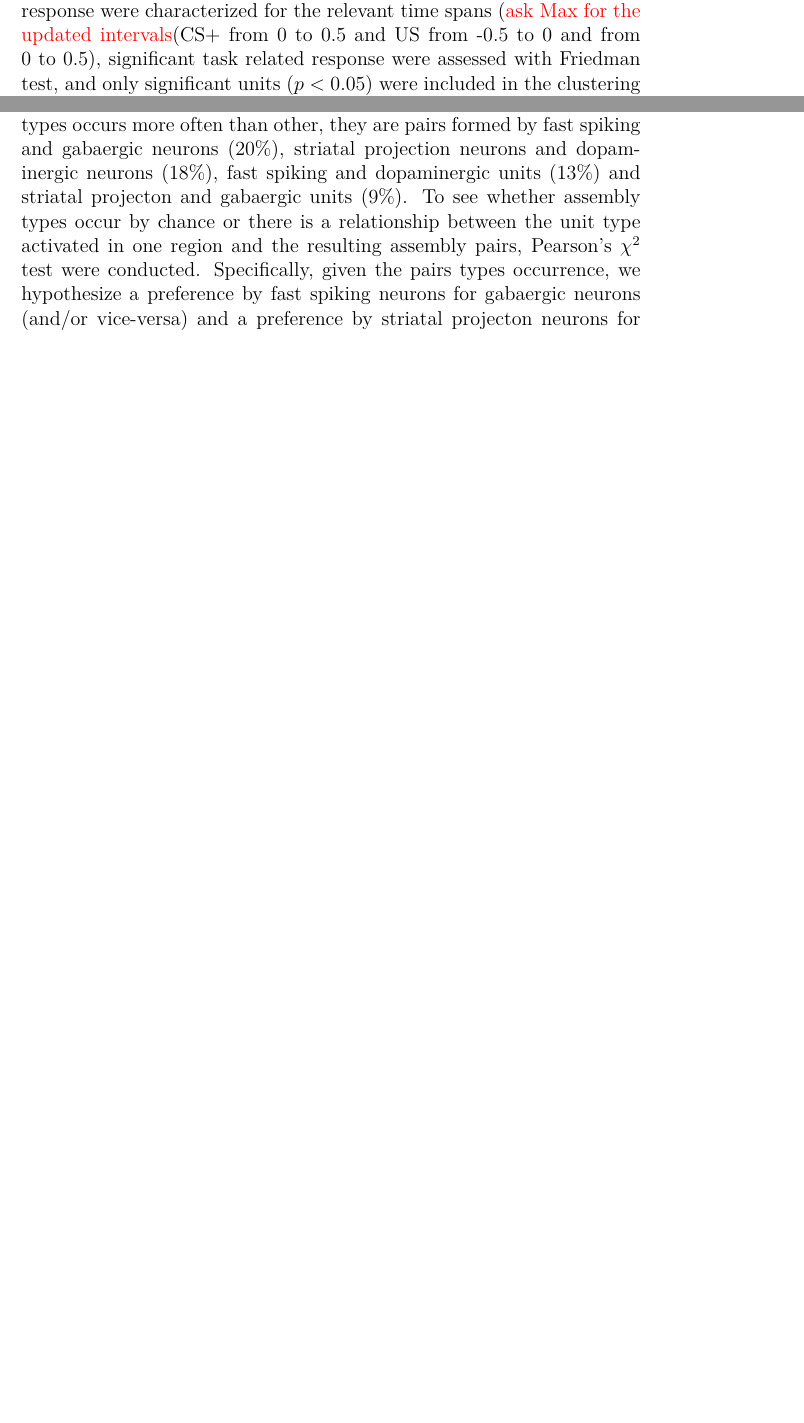
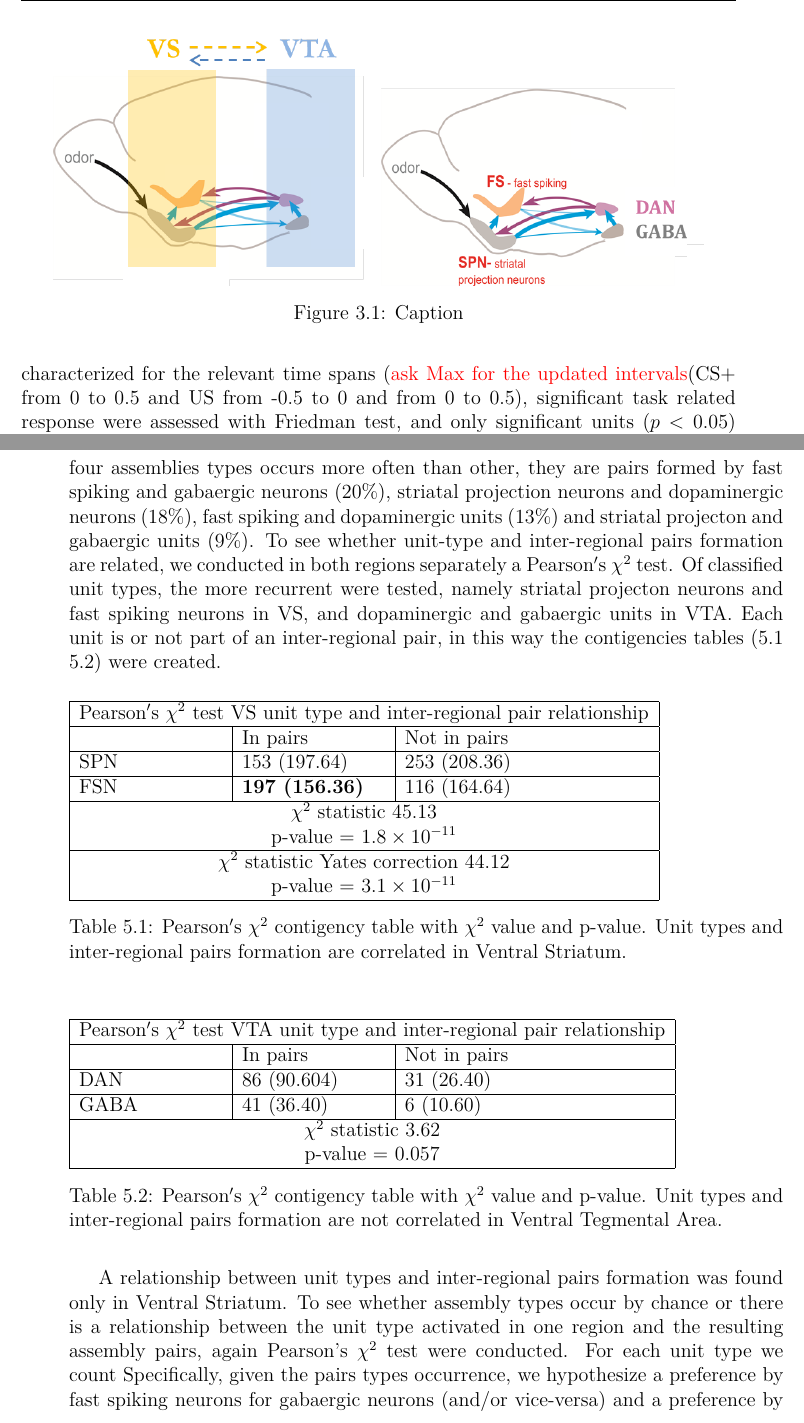
Before and after one commit to CarlaFilosa/Thesis_Carla_Draft, a LaTeX thesis (thesis.tex, which reads chapters/AssemblyAnalysis.tex): two parts of pages 14 and 20 of 43 before the commit and two parts of pages 14 and 21 of 41 after it, joined at a grey line, cut at the place of the change, the shorter picture padded with empty space. Compiled offline with pdfLaTeX.

Commit message:
7th may evening

```diff
--- a/chapters/AssemblyAnalysis.tex
+++ b/chapters/AssemblyAnalysis.tex
@@ -14,7 +14,49 @@ Using the units classification, inter-regional pairs were classified according t
     \caption{Pie charts of assemblies types. Not indicated percentage are $<1\%$. Missing pieces of cake indicates pairs that include not classified units. The first four more represented inter-regional pairs including only classified units are pairs between fast spiking and gabaergic neurons ($20\%$), striatal projection neurons and dopaminergic neurons ($18\%$), fast spiking and dopaminergic units ($13\%$) and striatal projecton and gabaergic units ($9\%$). }
     \label{fig:PieAssembliesTot}
 \end{figure}
-Classified and not classified units occurred in the two regions as shown in fig. (\ref{fig:PieAssembliesTot} (top)). The inter-regional pairs formed by those units occurred as is shown in pie-chart in fig. (\ref{fig:PieAssembliesTot} (bottom)). We can see that, selecting only classified units, four assemblies types occurs more often than other, they are pairs formed by fast spiking and gabaergic neurons ($20\%$), striatal projection neurons and dopaminergic neurons ($18\%$), fast spiking and dopaminergic units ($13\%$) and striatal projecton and gabaergic units ($9\%$). To see whether assembly types occur by chance or there is a relationship between the unit type activated in one region and the resulting assembly pairs, Pearson's $\chi^2$ test were conducted. Specifically, given the pairs types occurrence, we hypothesize a preference by fast spiking neurons for gabaergic neurons (and/or vice-versa) and a preference by striatal projecton neurons for dopaminergic neurons (and/or vice-versa). The $\chi^2$ test were performed on the directional pairs ($lag\neq0$) and separately on $vs\rightarrow vta$ ($lag>0$) and $vs \leftarrow vta$ ($lag<0$). In both cases, the $\chi^2$ test revealed a dependence between the unit-type and the resulting inter-regional pairs. The p-values of $\chi^2$ test were significant at the confidence level $\alpha = 0.05$. In direction $vs\rightarrow vta$ $p=2\times10^{-4}$ ($p=4\times10^{-4}$ using Yates correction), in direction $vs \leftarrow vta$: $p=9\times10^{-3}$ ($p=0.017$ using Yates correction). In tables (\ref{tab:chisquare_vsvta} and \ref{tab:chisquare_vtavs}) are shown the contingency tables of the $\chi^2$ tests for the two directionalities. In rows the activated cell types of the leading region, in columns the coupled selected cell types of the follower region. In the tables are shown the number of pairs between the two cell-types and in brackets $()$ the expected values. Both in $vs\rightarrow vta$ and in $vs\leftarrow vta$ directionality the real value of couples $SPN+DAN$ and $FSN+GABA$ exceed the expected value as we hypothesized. The preference does not depend on directionality.
+Classified and not classified units occurred in the two regions as shown in fig. (\ref{fig:PieAssembliesTot} (top)). The inter-regional pairs formed by those units occurred as is shown in pie-chart in fig. (\ref{fig:PieAssembliesTot} (bottom)). We can see that, selecting only classified units, four assemblies types occurs more often than other, they are pairs formed by fast spiking and gabaergic neurons ($20\%$), striatal projection neurons and dopaminergic neurons ($18\%$), fast spiking and dopaminergic units ($13\%$) and striatal projecton and gabaergic units ($9\%$). To see whether unit-type and inter-regional pairs formation are related, we conducted in both regions separately a Pearson$'$s $\chi^2$ test. Of classified unit types, the more recurrent were tested, namely striatal projecton neurons and fast spiking neurons in VS, and dopaminergic and gabaergic units in VTA. Each unit is or not part of an inter-regional pair, in this way the contigencies tables (\ref{tab:chi2_asnotasVS} \ref{tab:chi2_asnotasVTA}) were created.
+\begin{table}[H]
+    %\centering
+\begin{tabular}{ |p{3cm}|p{3cm}|p{3cm}| }
+ \hline
+ \multicolumn{3}{|c|}{Pearson$'$s $\chi^2$ test VS unit type and inter-regional pair relationship} \\
+ \hline
+ & In pairs & Not in pairs\\
+ \hline
+ SPN & 153 (197.64) & 253 (208.36) \\
+ \hline
+ FSN & \textbf{197 (156.36)} & 116 (164.64)\\
+ \hline
+ \multicolumn{3}{|c|}{$\chi^2$ statistic  45.13}\\
+ \multicolumn{3}{|c|}{p-value = $1.8\times10^{-11}$}\\
+ \hline
+ \multicolumn{3}{|c|}{$\chi^2$ statistic Yates correction 44.12}\\
+ \multicolumn{3}{|c|}{p-value = $3.1\times10^{-11}$}\\
+ \hline
+\end{tabular}
+\caption{Pearson$'$s $\chi^2$ contigency table with $\chi^2$ value and p-value. Unit types and inter-regional pairs formation are correlated in Ventral Striatum.}
+\label{tab:chi2_asnotasVS}
+\end{table}
+\begin{table}[H]
+    %\centering
+\begin{tabular}{ |p{3cm}|p{3cm}|p{3cm}| }
+ \hline
+ \multicolumn{3}{|c|}{Pearson$'$s $\chi^2$ test VTA unit type and inter-regional pair relationship} \\
+ \hline
+ & In pairs & Not in pairs\\
+ \hline
+ DAN & 86 (90.604) & 31 (26.40) \\
+ \hline
+ GABA & 41 (36.40) & 6 (10.60)\\
+ \hline
+ \multicolumn{3}{|c|}{$\chi^2$ statistic  3.62}\\
+ \multicolumn{3}{|c|}{p-value = 0.057}\\
+ \hline
+\end{tabular}
+\caption{Pearson$'$s $\chi^2$ contigency table with $\chi^2$ value and p-value. Unit types and inter-regional pairs formation are not correlated in Ventral Tegmental Area.}
+\label{tab:chi2_asnotasVTA}
+\end{table}
+A relationship between unit types and inter-regional pairs formation was found only in Ventral Striatum. To see whether assembly types occur by chance or there is a relationship between the unit type activated in one region and the resulting assembly pairs, again Pearson's $\chi^2$ test were conducted. For each unit type we count  Specifically, given the pairs types occurrence, we hypothesize a preference by fast spiking neurons for gabaergic neurons (and/or vice-versa) and a preference by striatal projecton neurons for dopaminergic neurons (and/or vice-versa). The $\chi^2$ test were performed on the directional pairs ($lag\neq0$) and separately on $vs\rightarrow vta$ ($lag>0$) and $vs \leftarrow vta$ ($lag<0$). In both cases, the $\chi^2$ test revealed a dependence between the unit-type and the resulting inter-regional pairs. The p-values of $\chi^2$ test were significant at the confidence level $\alpha = 0.05$. In direction $vs\rightarrow vta$ $p=2\times10^{-4}$ ($p=4\times10^{-4}$ using Yates correction), in direction $vs \leftarrow vta$: $p=9\times10^{-3}$ ($p=0.017$ using Yates correction). In tables (\ref{tab:chisquare_vsvta} and \ref{tab:chisquare_vtavs}) are shown the contingency tables of the $\chi^2$ tests for the two directionalities. In rows the activated cell types of the leading region, in columns the coupled selected cell types of the follower region. In the tables are shown the number of pairs between the two cell-types and in brackets $()$ the expected values. Both in $vs\rightarrow vta$ and in $vs\leftarrow vta$ directionality the real value of couples $SPN+DAN$ and $FSN+GABA$ exceed the expected value as we hypothesized. The preference does not depend on directionality.
 \begin{table}[H]
     %\centering
 \begin{tabular}{ |p{3cm}|p{3cm}|p{3cm}| }
--- a/thesis.tex
+++ b/thesis.tex
@@ -9,7 +9,7 @@
 \usepackage[UKenglish,dutch]{babel} %for appropriate hyphenation
 
 
-\usepackage[paperwidth=17cm,paperheight=24.5cm,top=2.51cm,bottom=2.005cm,inner=2.5cm,outer=1.5cm,headheight=12.0pt,headsep=0.58cm]{geometry}
+\usepackage[paperwidth=19cm,paperheight=24.5cm,top=2.51cm,bottom=2.005cm,inner=2.5cm,outer=1.5cm,headheight=12.0pt,headsep=0.58cm]{geometry}
 
 
 
@@ -24,7 +24,7 @@
    \raggedleft          % flush to the right margin
   }
   {\par % end the paragraph
-   \vspace{\stretch{3}} % space at bottom is three times that at the top
+   \vspace{\stretch{2}} % space at bottom is three times that at the top
    \clearpage           % finish off the page
   }
 %\usepackage{titlesec}
```
Also changed, not shown: figures/PieAsNotAs.pdf (added), chapters/AssemblyAnalysis.tex (4 more changed lines).
